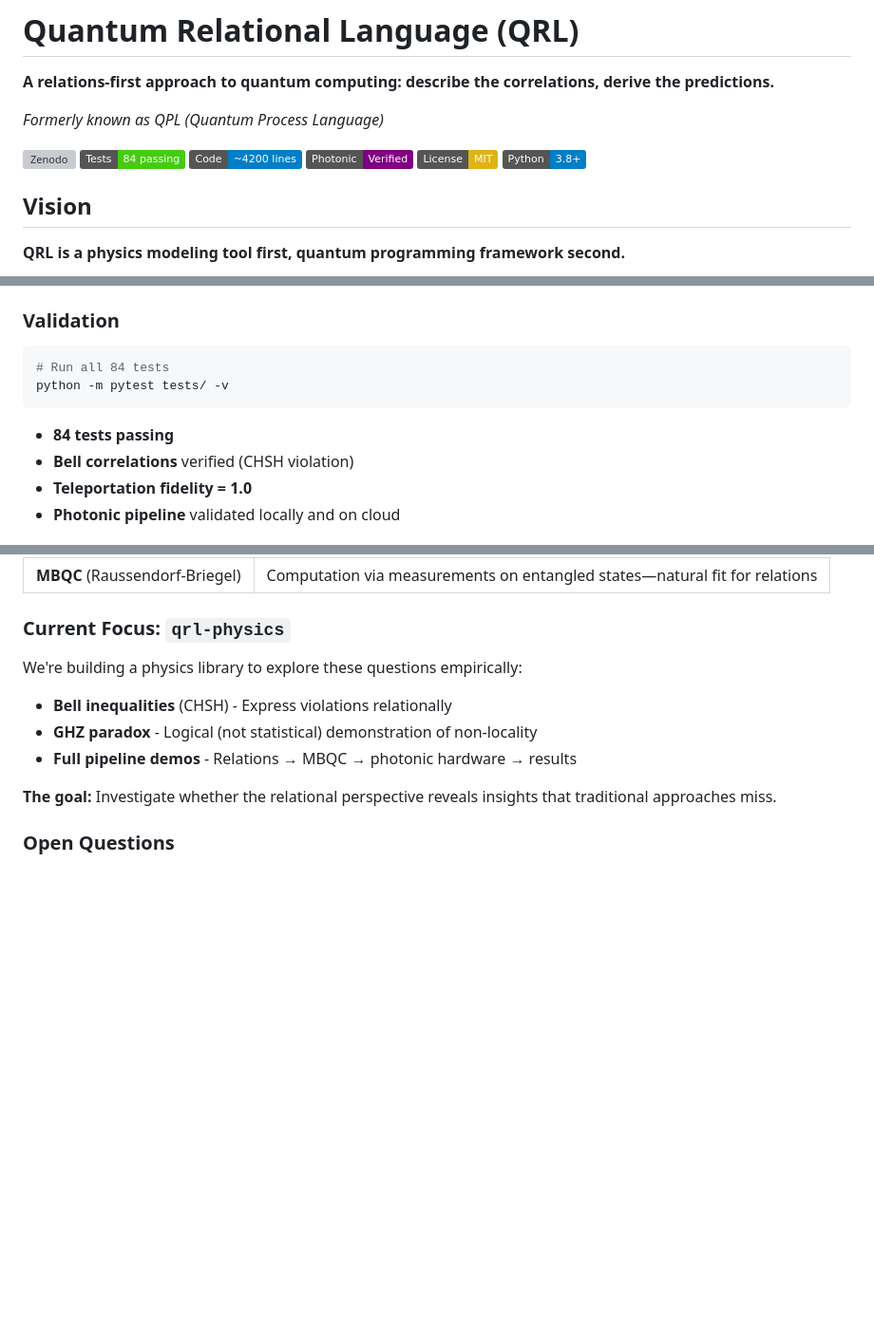
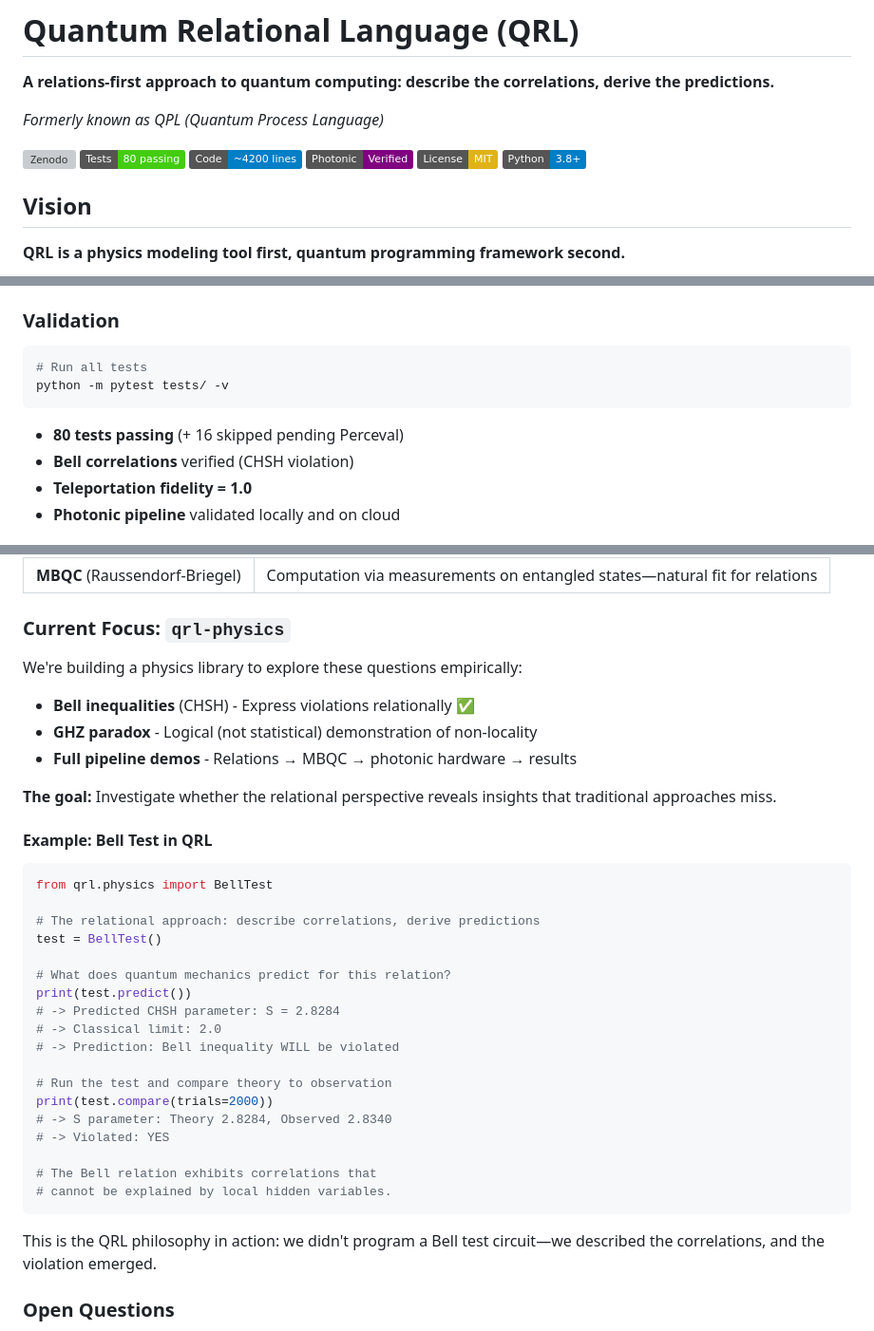
Before and after one commit to dcoldeira/quantum-relational-language, a Markdown page: README.md, 3 parts joined by grey strips. Shown at 95% size. GitHub-like rendering; badges without logos; blank space fills up the shorter version; grey boxes are pictures that could not be loaded.

Commit message:
Add BellTest usage example to README
  - Add concrete code example showing qrl-physics BellTest class
  - Demonstrates 'describe correlations, derive predictions' workflow
  - Update test count to 80 passing (accurate after venv rebuild)
  - Mark Bell inequalities as complete in research focus section .

````diff
--- a/README.md
+++ b/README.md
@@ -5,7 +5,7 @@
 *Formerly known as QPL (Quantum Process Language)*
 
 [![Zenodo](https://img.shields.io/badge/DOI-10.5281%2Fzenodo.18292199-blue)](https://doi.org/10.5281/zenodo.18292199)
-[![Tests](https://img.shields.io/badge/Tests-84%20passing-brightgreen)](tests/)
+[![Tests](https://img.shields.io/badge/Tests-80%20passing-brightgreen)](tests/)
 [![Lines](https://img.shields.io/badge/Code-~4200%20lines-blue)](src/)
 [![Photonic](https://img.shields.io/badge/Photonic-Verified-purple)](examples/quandela/)
 [![License](https://img.shields.io/badge/License-MIT-yellow.svg)](LICENSE)
@@ -120,11 +120,11 @@ Pipeline: QRL Relations → MBQC Pattern → Perceval Circuit → Quandela Hardw
 ### Validation
 
 ```bash
-# Run all 84 tests
+# Run all tests
 python -m pytest tests/ -v
 ```
 
-- **84 tests passing**
+- **80 tests passing** (+ 16 skipped pending Perceval)
 - **Bell correlations** verified (CHSH violation)
 - **Teleportation fidelity = 1.0**
 - **Photonic pipeline** validated locally and on cloud
@@ -245,11 +245,36 @@ QRL's approach connects to foundational physics:
 ### Current Focus: `qrl-physics`
 
 We're building a physics library to explore these questions empirically:
-- **Bell inequalities** (CHSH) - Express violations relationally
+- **Bell inequalities** (CHSH) - Express violations relationally ✅
 - **GHZ paradox** - Logical (not statistical) demonstration of non-locality
 - **Full pipeline demos** - Relations → MBQC → photonic hardware → results
 
 **The goal:** Investigate whether the relational perspective reveals insights that traditional approaches miss.
+
+#### Example: Bell Test in QRL
+
+```python
+from qrl.physics import BellTest
+
+# The relational approach: describe correlations, derive predictions
+test = BellTest()
+
+# What does quantum mechanics predict for this relation?
+print(test.predict())
+# -> Predicted CHSH parameter: S = 2.8284
+# -> Classical limit: 2.0
+# -> Prediction: Bell inequality WILL be violated
+
+# Run the test and compare theory to observation
+print(test.compare(trials=2000))
+# -> S parameter: Theory 2.8284, Observed 2.8340
+# -> Violated: YES
+
+# The Bell relation exhibits correlations that
+# cannot be explained by local hidden variables.
+```
+
+This is the QRL philosophy in action: we didn't program a Bell test circuit—we described the correlations, and the violation emerged.
 
 ### Open Questions
 
````
